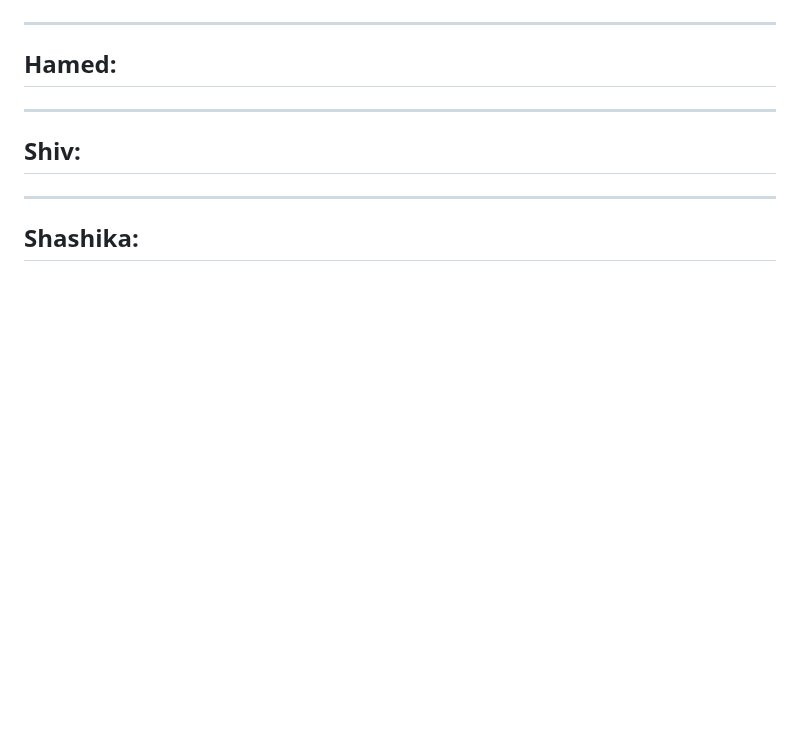
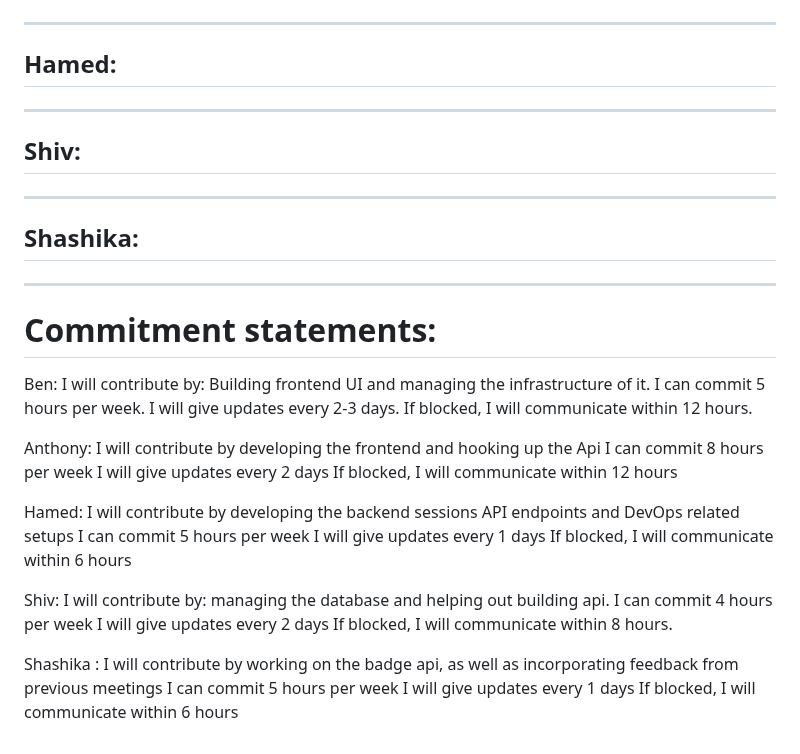
Before and after one commit to HaMeD1379/Studly, a Markdown page: worksheets/sprint2/worksheet.md, the part around the change. Rendered like a GitHub page; blank space fills up the shorter version.

Commit message:
Update worksheet.md
added statements to the bottom

```diff
--- a/worksheets/sprint2/worksheet.md
+++ b/worksheets/sprint2/worksheet.md
@@ -155,3 +155,37 @@ Each member must commit their own update --- commit logs will be checked.
 ## Shiv:
 ---
 ## Shashika:
+
+
+---
+# Commitment statements:
+
+Ben:
+I will contribute by: Building frontend UI and managing the infrastructure of it.
+I can commit 5 hours per week.
+I will give updates every 2-3 days.
+If blocked, I will communicate within 12 hours.
+
+Anthony:
+I will contribute by developing the frontend and hooking up the Api
+I can commit 8 hours per week
+I will give updates every 2 days
+If blocked, I will communicate within 12 hours
+
+Hamed:
+I will contribute by developing the backend sessions API endpoints and DevOps related setups
+I can commit 5 hours per week
+I will give updates every 1 days
+If blocked, I will communicate within 6 hours
+
+Shiv:
+I will contribute by: managing the database and helping out building api.
+I can commit 4 hours per week
+I will give updates every 2 days
+If blocked, I will communicate within 8 hours.
+
+Shashika :
+I will contribute by working on the badge api, as well as incorporating feedback from previous meetings
+I can commit 5 hours per week
+I will give updates every 1 days
+If blocked, I will communicate within 6 hours
```
